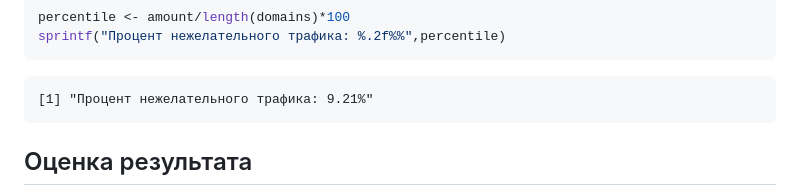
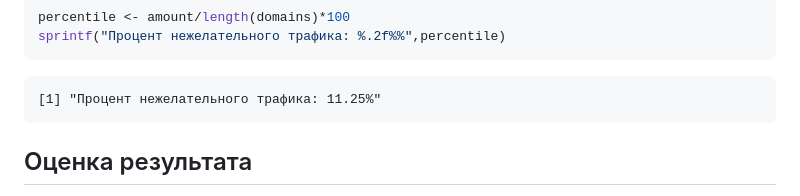
Before and after one commit to RuslanGaz/SAZNSD, a Markdown page: lab2/readme.md, the part around the change. Drawn GitHub-style.

````diff
--- a/lab2/readme.md
+++ b/lab2/readme.md
@@ -67,7 +67,7 @@ percentile <- amount/length(domains)*100
 sprintf("Процент нежелательного трафика: %.2f%%",percentile)
 ```
 
-    [1] "Процент нежелательного трафика: 9.21%"
+    [1] "Процент нежелательного трафика: 11.25%"
 
 ## Оценка результата
 
````
